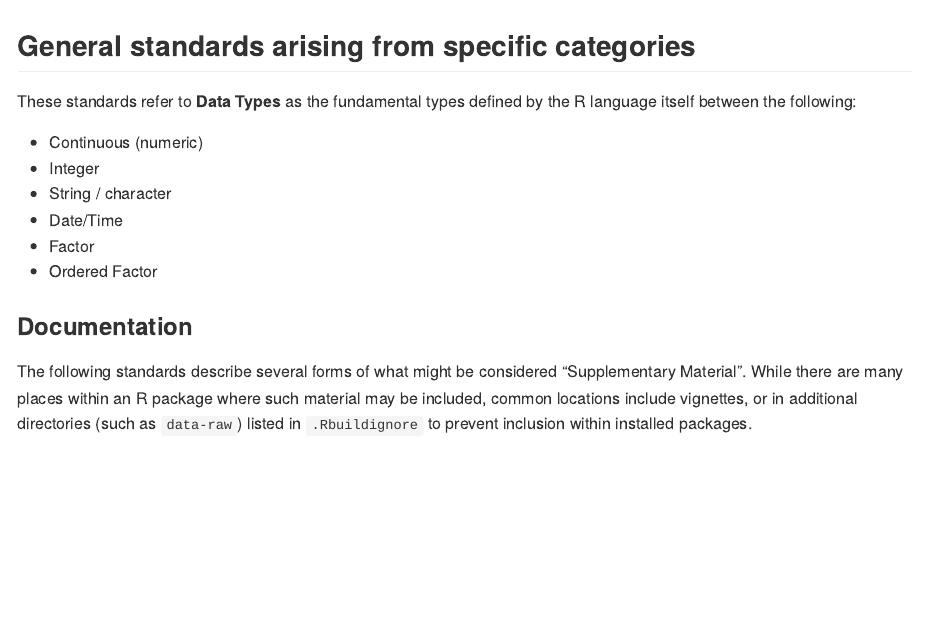
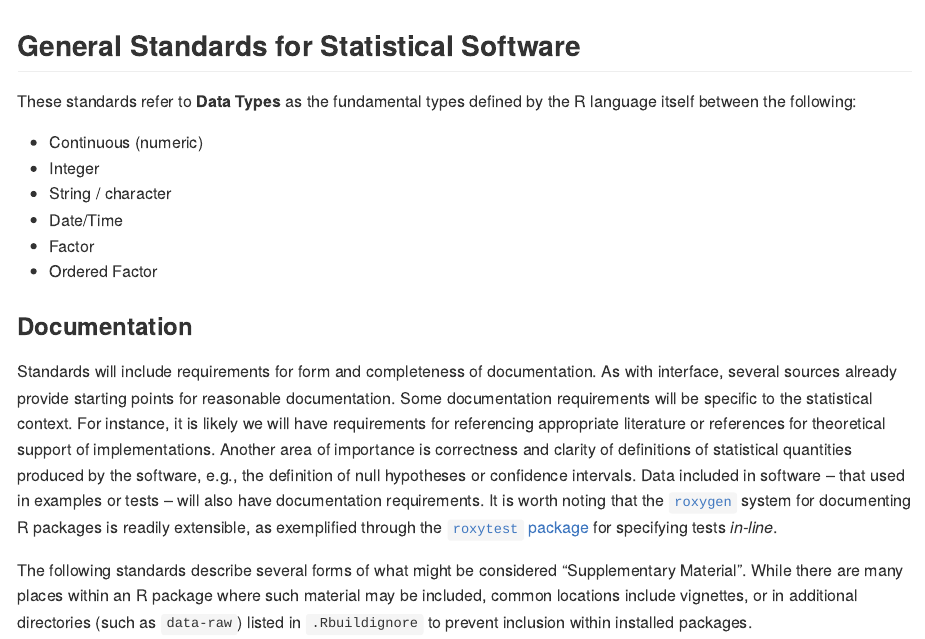
Before and after one commit to mpadge/hackmd-stat-software, an R Markdown document (general.Rmd): the page in a window 1100 px wide, from its top. The pictures show the output file general.md that the author committed with the source, drawn offline in the style of GitHub.

Commit message:
add some text from bookdown back to general

```diff
--- a/general.Rmd
+++ b/general.Rmd
@@ -1,6 +1,7 @@
 <!-- Edit the .Rmd not the .md file -->
 
-## General standards arising from specific categories
+
+## General Standards for Statistical Software
 
 These standards refer to **Data Types** as the fundamental types defined by the
 R language itself between the following:
@@ -14,6 +15,20 @@ R language itself between the following:
 
 
 ### Documentation
+
+Standards will include requirements for form and completeness of documentation.
+As with interface, several sources already provide starting points for
+reasonable documentation. Some documentation requirements will be specific to
+the statistical context. For instance, it is likely we will have requirements
+for referencing appropriate literature or references for theoretical support of
+implementations. Another area of importance is correctness and clarity of
+definitions of statistical quantities produced by the software, e.g., the
+definition of null hypotheses or confidence intervals. Data included in
+software -- that used in examples or tests -- will also have documentation
+requirements. It is worth noting that the
+[`roxygen`](https://roxygen2.r-lib.org/) system for documenting R packages is
+readily extensible, as exemplified through the [`roxytest`
+package](https://github.com/mikldk/roxytest) for specifying tests *in-line*.
 
 The following standards describe several forms of what might be considered
 "Supplementary Material". While there are many places within an R package where
```
Also changed, not shown: general.md.
